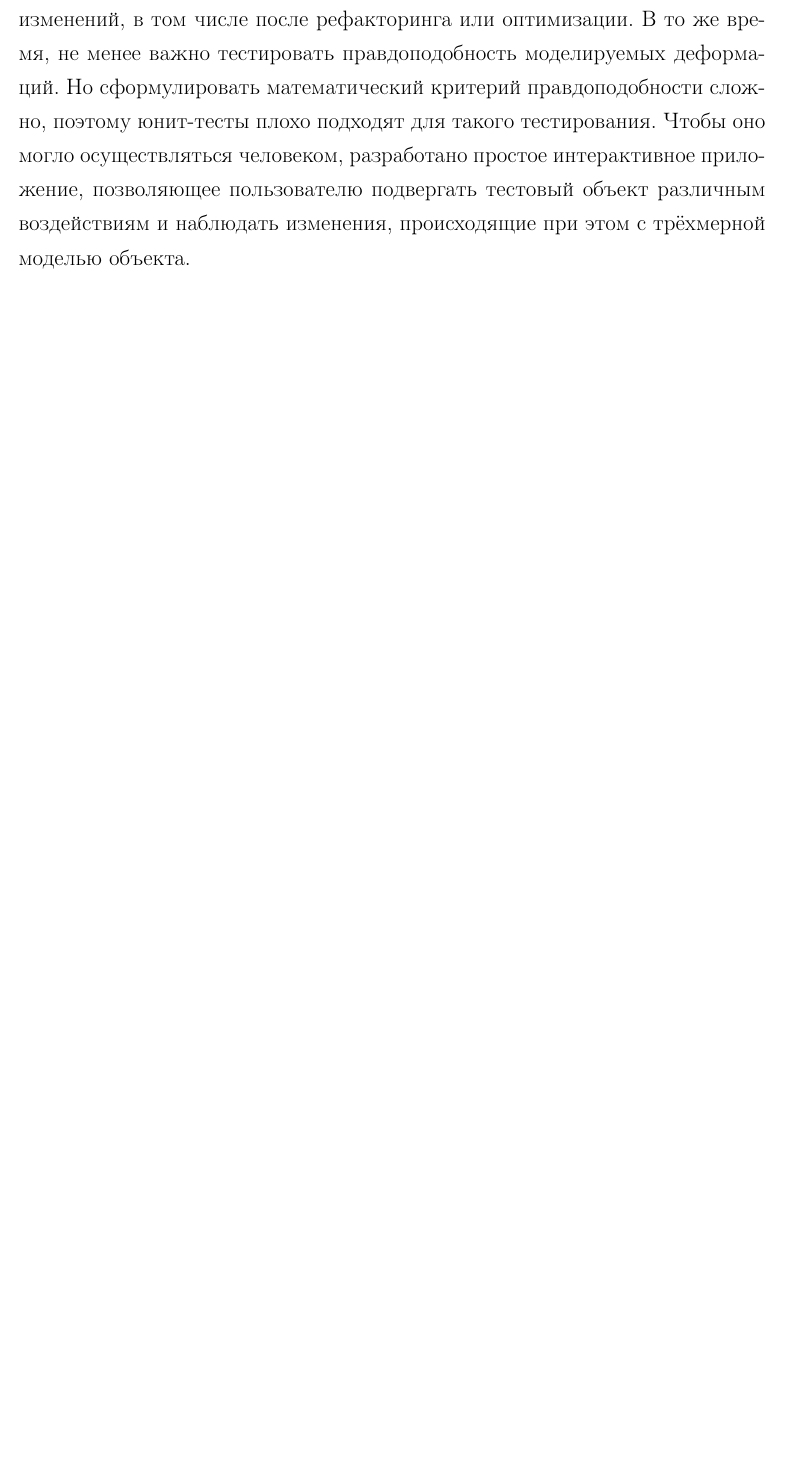
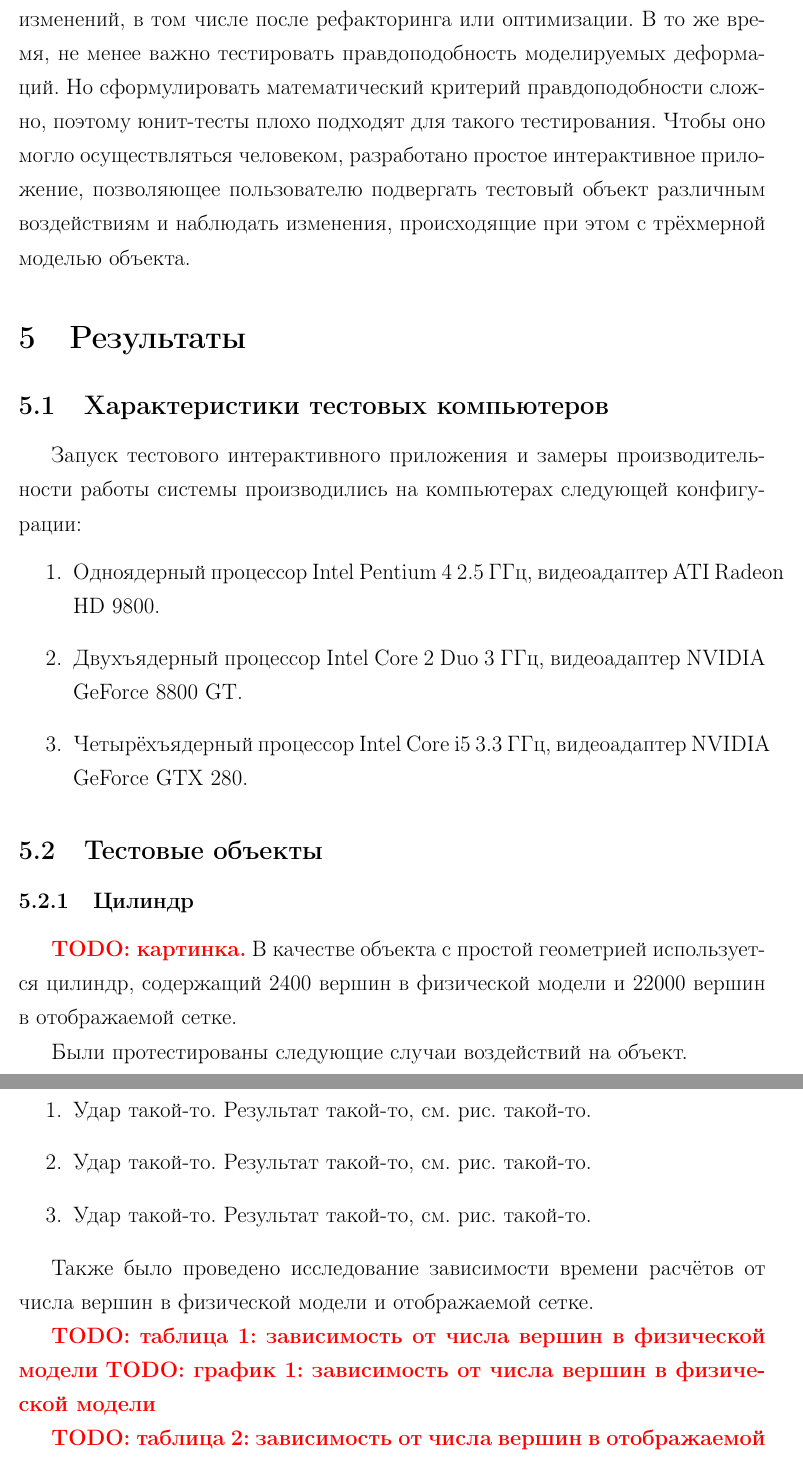
Before and after one commit to NIA/diploma, a LaTeX document (april_report/src/base.tex): part of page 28 of 30 before the commit and two parts of pages 28 and 29 of 31 after it, the two joined at a grey line, cut so that both start at the same text, the shorter picture padded with empty space. Compiled offline with pdfLaTeX; a missing bibliography style is replaced by a similar one.

Commit message:
Набросал схему заключительных разделов

```diff
--- a/april_report/src/base.tex
+++ b/april_report/src/base.tex
@@ -767,3 +767,36 @@
       тестовый объект различным воздействиям и наблюдать изменения, происходящие при этом с
       трёхмерной моделью объекта.
 
+  \section{Результаты}
+
+    \subsection{Характеристики тестовых компьютеров}
+
+    Запуск тестового интерактивного приложения и замеры производительности работы системы
+    производились на компьютерах следующей конфигурации:
+    \begin{enumerate}
+      \item Одноядерный процессор Intel Pentium~4 2.5 ГГц, видеоадаптер ATI Radeon HD 9800.
+      \item Двухъядерный процессор Intel Core 2 Duo 3 ГГц, видеоадаптер NVIDIA GeForce 8800 GT.
+      \item Четырёхъядерный процессор Intel Core i5 3.3 ГГц, видеоадаптер NVIDIA GeForce GTX 280.
+    \end{enumerate}
+
+    \subsection{Тестовые объекты}
+
+      \subsubsection{Цилиндр}
+
+        \todo{картинка.} В качестве объекта с простой геометрией используется цилиндр, содержащий
+        2400 вершин в физической модели и 22000 вершин в отображаемой сетке.
+
+        Были протестированы следующие случаи воздействий на объект.
+        \begin{enumerate}
+          \item Удар такой-то. Результат такой-то, см. рис.~такой-то.
+          \item Удар такой-то. Результат такой-то, см. рис.~такой-то.
+          \item Удар такой-то. Результат такой-то, см. рис.~такой-то.
+        \end{enumerate}
+
+        Также было проведено исследование зависимости времени расчётов от числа вершин в физической
+        модели и отображаемой сетке.
+
+        \todo{таблица 1: зависимость от числа вершин в физической модели}
+        \todo{график 1: зависимость от числа вершин в физической модели}
+
+        \todo{таблица 2: зависимость от числа вершин в отображаемой сетке}
```
Also changed, not shown: april_report/src/base.tex (25 more changed lines).
